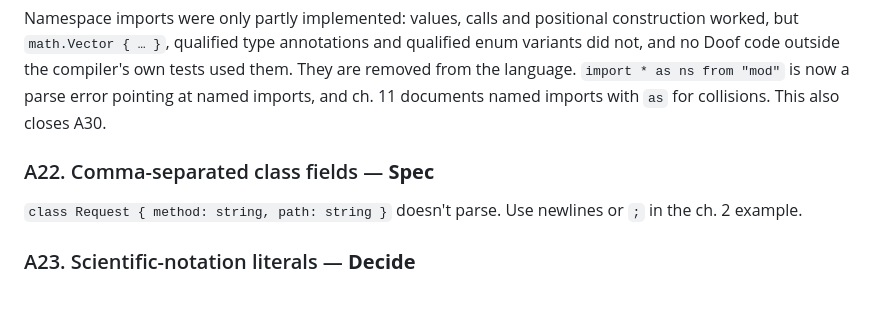
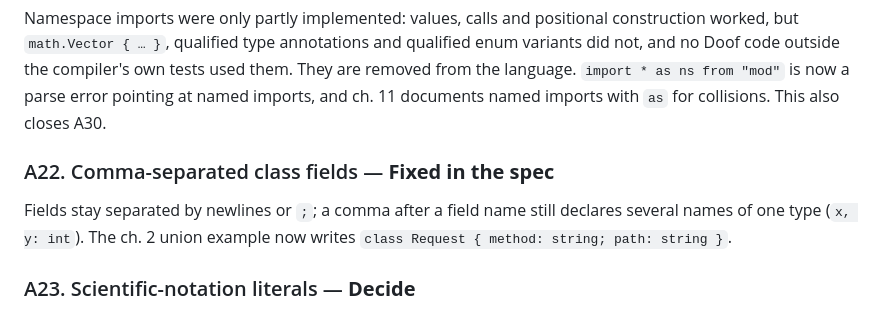
Before and after one commit to doof-lang/doof-lang, a Markdown page: docs/spec-conformance-review.md, the part around the change. Rendered like a GitHub page.

Commit message:
Separate fields with semicolons in the ch. 2 union example
`class Request { method: string, path: string }` does not parse: fields are
separated by newlines or `;`, and a comma after a field name declares several
names of one type. The example now uses `;`, and the conformance review marks
A22 fixed in the spec.

Co-Authored-By: Claude Opus 5.5 <noreply@anthropic.com>

```diff
--- a/docs/spec-conformance-review.md
+++ b/docs/spec-conformance-review.md
@@ -215,10 +215,11 @@ tests used them. They are removed from the language. `import * as ns from
 "mod"` is now a parse error pointing at named imports, and ch. 11 documents
 named imports with `as` for collisions. This also closes A30.
 
-### A22. Comma-separated class fields — **Spec**
+### A22. Comma-separated class fields — **Fixed in the spec**
 
-`class Request { method: string, path: string }` doesn't parse. Use newlines
-or `;` in the ch. 2 example.
+Fields stay separated by newlines or `;`; a comma after a field name still
+declares several names of one type (`x, y: int`). The ch. 2 union example now
+writes `class Request { method: string; path: string }`.
 
 ### A23. Scientific-notation literals — **Decide**
 
```
Also changed, not shown: spec/02-type-system.md (+2 -2 lines).
